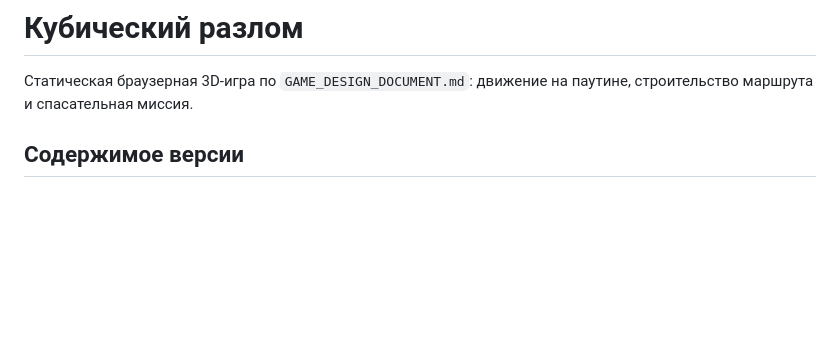
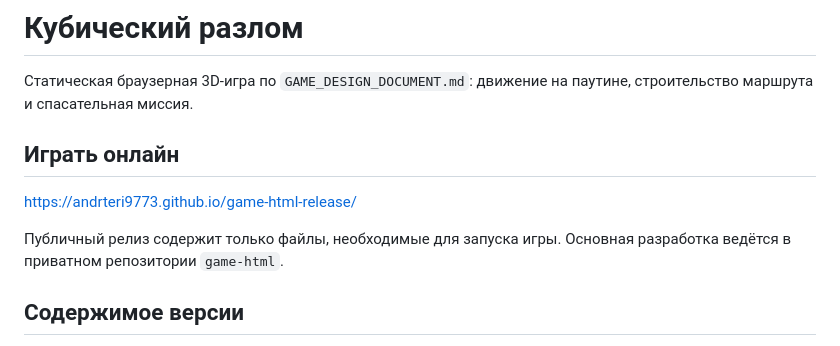
Before and after one commit to andrteri9773/game-html-release, a Markdown page: README.md, the part around the change. GitHub-like rendering; blank space fills up the shorter version.

Commit message:
docs: add public play link

```diff
--- a/README.md
+++ b/README.md
@@ -1,6 +1,12 @@
 # Кубический разлом
 
 Статическая браузерная 3D-игра по `GAME_DESIGN_DOCUMENT.md`: движение на паутине, строительство маршрута и спасательная миссия.
+
+## Играть онлайн
+
+https://andrteri9773.github.io/game-html-release/
+
+Публичный релиз содержит только файлы, необходимые для запуска игры. Основная разработка ведётся в приватном репозитории `game-html`.
 
 ## Содержимое версии
 
```
